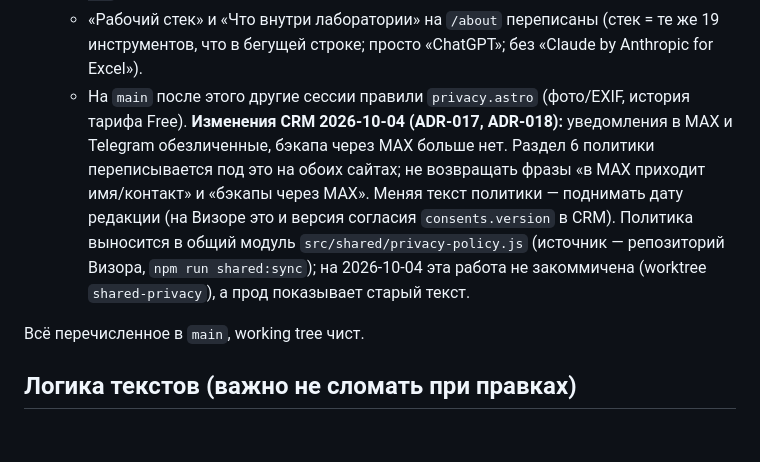
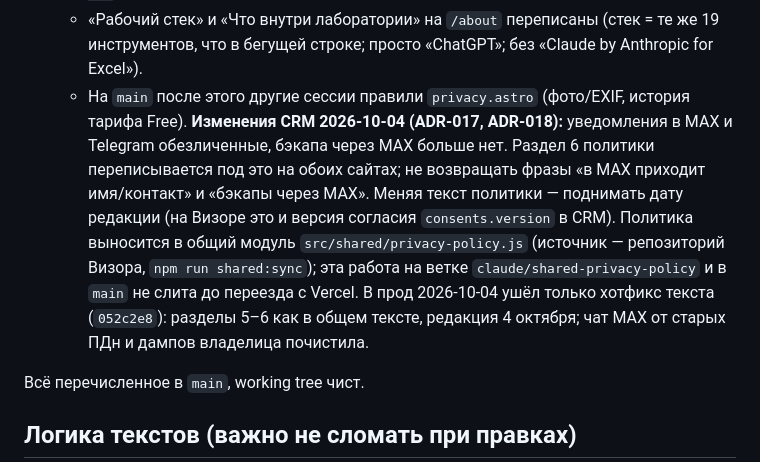
Before and after one commit to nevarium-spb/nevarium-lab, a Markdown page: HANDOFF.md, the part around the change. Drawn GitHub-style; blank space fills up the shorter version.

Commit message:
docs: HANDOFF — хотфикс политики в проде
Co-Authored-By: Claude Opus 5.5 <noreply@anthropic.com>

```diff
--- a/HANDOFF.md
+++ b/HANDOFF.md
@@ -88,7 +88,7 @@
     - Чат-бот: узел `lead_confirm` («{contact}» + кнопки «Отправить»/«Отмена»), `sendLead` вызывается только при `next === 'lead_send'`.
     - `vercel.json`: HSTS, nosniff, Referrer-Policy, Permissions-Policy, X-Frame-Options DENY и CSP (`default-src 'self'; script-src 'self' 'unsafe-inline'; script-src-attr 'none'; style-src 'self' 'unsafe-inline'; img-src 'self' data:; font-src 'self'; connect-src 'self' https://crm-nevarium.ru; object-src 'none'; base-uri 'self'; form-action 'self'; frame-ancestors 'none'`). Меняя адрес CRM — менять и `connect-src`.
     - «Рабочий стек» и «Что внутри лаборатории» на `/about` переписаны (стек = те же 19 инструментов, что в бегущей строке; просто «ChatGPT»; без «Claude by Anthropic for Excel»).
-    - На `main` после этого другие сессии правили `privacy.astro` (фото/EXIF, история тарифа Free). **Изменения CRM 2026-10-04 (ADR-017, ADR-018):** уведомления в MAX и Telegram обезличенные, бэкапа через MAX больше нет. Раздел 6 политики переписывается под это на обоих сайтах; не возвращать фразы «в MAX приходит имя/контакт» и «бэкапы через MAX». Меняя текст политики — поднимать дату редакции (на Визоре это и версия согласия `consents.version` в CRM). Политика выносится в общий модуль `src/shared/privacy-policy.js` (источник — репозиторий Визора, `npm run shared:sync`); на 2026-10-04 эта работа не закоммичена (worktree `shared-privacy`), а прод показывает старый текст.
+    - На `main` после этого другие сессии правили `privacy.astro` (фото/EXIF, история тарифа Free). **Изменения CRM 2026-10-04 (ADR-017, ADR-018):** уведомления в MAX и Telegram обезличенные, бэкапа через MAX больше нет. Раздел 6 политики переписывается под это на обоих сайтах; не возвращать фразы «в MAX приходит имя/контакт» и «бэкапы через MAX». Меняя текст политики — поднимать дату редакции (на Визоре это и версия согласия `consents.version` в CRM). Политика выносится в общий модуль `src/shared/privacy-policy.js` (источник — репозиторий Визора, `npm run shared:sync`); эта работа на ветке `claude/shared-privacy-policy` и в `main` не слита до переезда с Vercel. В прод 2026-10-04 ушёл только хотфикс текста (`052c2e8`): разделы 5–6 как в общем тексте, редакция 4 октября; чат MAX от старых ПДн и дампов владелица почистила.
 
 Всё перечисленное в `main`, working tree чист.
 
```
